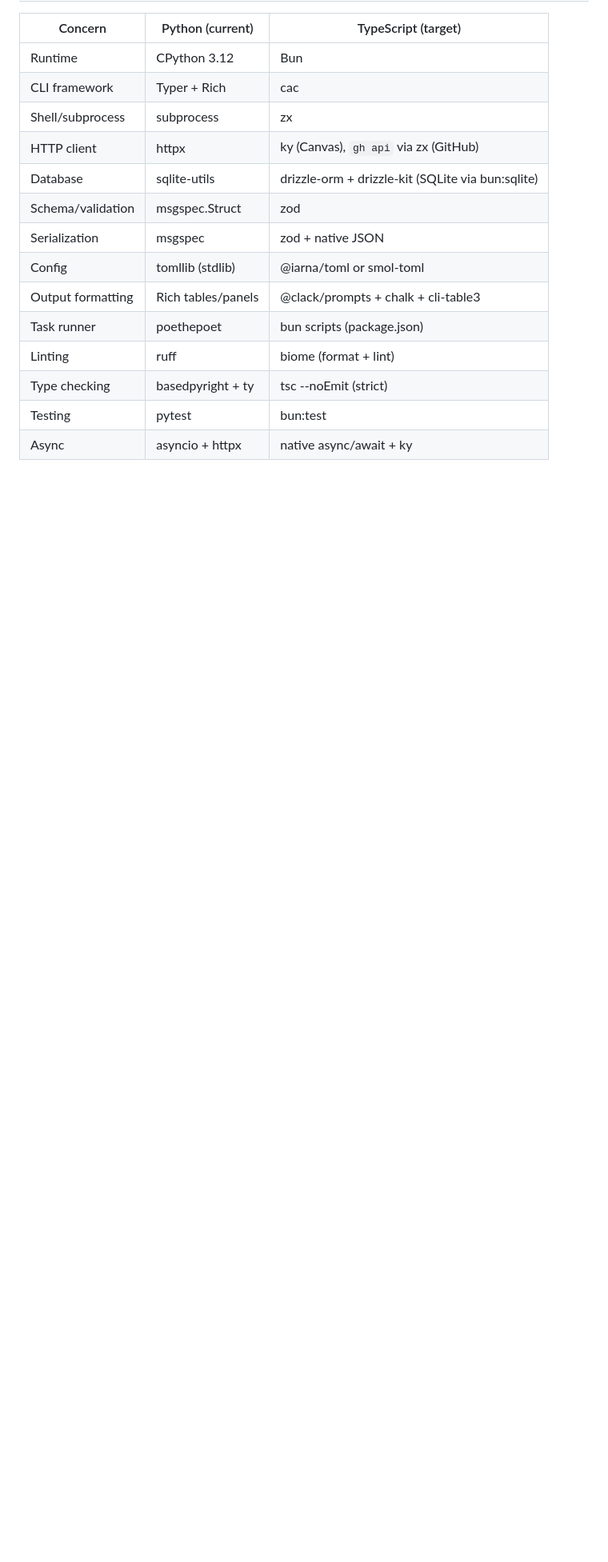
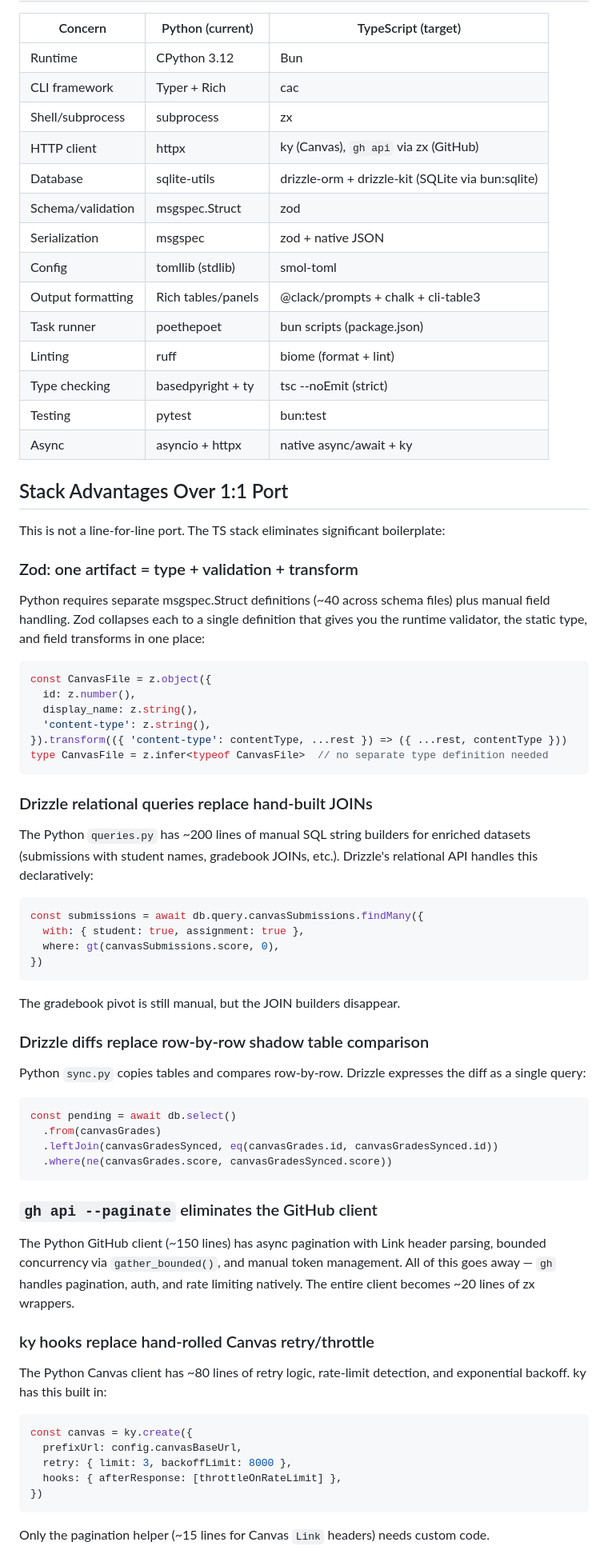
Before and after one commit to ejolly/cass, a Markdown page: PLAN.md, the part around one of its changes. Shown at 80% size. GitHub-like rendering; blank space fills up the shorter version.

````diff
--- a/PLAN.md
+++ b/PLAN.md
@@ -13,10 +13,59 @@ Full rewrite of cass (excluding viewer) from Python to TypeScript, using Bun as
 | Database | sqlite-utils | drizzle-orm + drizzle-kit (SQLite via bun:sqlite) |
 | Schema/validation | msgspec.Struct | zod |
 | Serialization | msgspec | zod + native JSON |
-| Config | tomllib (stdlib) | @iarna/toml or smol-toml |
+| Config | tomllib (stdlib) | smol-toml |
 | Output formatting | Rich tables/panels | @clack/prompts + chalk + cli-table3 |
 | Task runner | poethepoet | bun scripts (package.json) |
 | Linting | ruff | biome (format + lint) |
 | Type checking | basedpyright + ty | tsc --noEmit (strict) |
 | Testing | pytest | bun:test |
 | Async | asyncio + httpx | native async/await + ky |
+
+## Stack Advantages Over 1:1 Port
+
+This is not a line-for-line port. The TS stack eliminates significant boilerplate:
+
+### Zod: one artifact = type + validation + transform
+Python requires separate msgspec.Struct definitions (~40 across schema files) plus manual field handling. Zod collapses each to a single definition that gives you the runtime validator, the static type, and field transforms in one place:
+```ts
+const CanvasFile = z.object({
+  id: z.number(),
+  display_name: z.string(),
+  'content-type': z.string(),
+}).transform(({ 'content-type': contentType, ...rest }) => ({ ...rest, contentType }))
+type CanvasFile = z.infer<typeof CanvasFile>  // no separate type definition needed
+```
+
+### Drizzle relational queries replace hand-built JOINs
+The Python `queries.py` has ~200 lines of manual SQL string builders for enriched datasets (submissions with student names, gradebook JOINs, etc.). Drizzle's relational API handles this declaratively:
+```ts
+const submissions = await db.query.canvasSubmissions.findMany({
+  with: { student: true, assignment: true },
+  where: gt(canvasSubmissions.score, 0),
+})
+```
+The gradebook pivot is still manual, but the JOIN builders disappear.
+
+### Drizzle diffs replace row-by-row shadow table comparison
+Python `sync.py` copies tables and compares row-by-row. Drizzle expresses the diff as a single query:
+```ts
+const pending = await db.select()
+  .from(canvasGrades)
+  .leftJoin(canvasGradesSynced, eq(canvasGrades.id, canvasGradesSynced.id))
+  .where(ne(canvasGrades.score, canvasGradesSynced.score))
+```
+
+### `gh api --paginate` eliminates the GitHub client
+The Python GitHub client (~150 lines) has async pagination with Link header parsing, bounded concurrency via `gather_bounded()`, and manual token management. All of this goes away — `gh` handles pagination, auth, and rate limiting natively. The entire client becomes ~20 lines of zx wrappers.
+
+### ky hooks replace hand-rolled Canvas retry/throttle
+The Python Canvas client has ~80 lines of retry logic, rate-limit detection, and exponential backoff. ky has this built in:
+```ts
+const canvas = ky.create({
+  prefixUrl: config.canvasBaseUrl,
+  retry: { limit: 3, backoffLimit: 8000 },
+  hooks: { afterResponse: [throttleOnRateLimit] },
+})
+```
+Only the pagination helper (~15 lines for Canvas `Link` headers) needs custom code.
+
````
Also changed, not shown: other parts of PLAN.md (+103 -68 lines).
